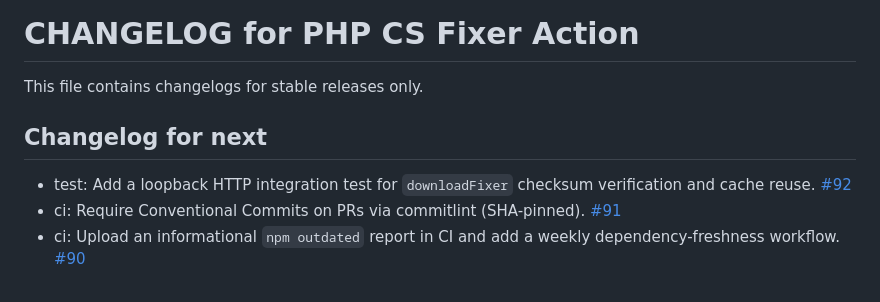
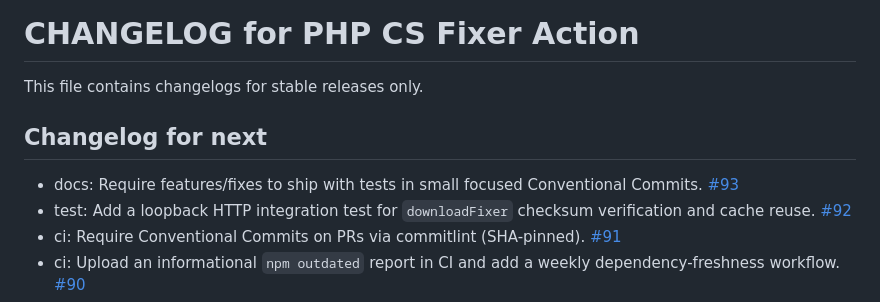
Before and after one commit to ale94lko/php-cs-fixer-action, a Markdown page: CHANGELOG.md, the part around the change. Rendered like a GitHub page.

```diff
--- a/CHANGELOG.md
+++ b/CHANGELOG.md
@@ -6,6 +6,7 @@ This file contains changelogs for stable releases only.
 Changelog for next
 ------------------
 
+* docs: Require features/fixes to ship with tests in small focused Conventional Commits. [#93](https://github.com/ale94lko/php-cs-fixer-action/issues/93)
 * test: Add a loopback HTTP integration test for `downloadFixer` checksum verification and cache reuse. [#92](https://github.com/ale94lko/php-cs-fixer-action/issues/92)
 * ci: Require Conventional Commits on PRs via commitlint (SHA-pinned). [#91](https://github.com/ale94lko/php-cs-fixer-action/issues/91)
 * ci: Upload an informational `npm outdated` report in CI and add a weekly dependency-freshness workflow. [#90](https://github.com/ale94lko/php-cs-fixer-action/issues/90)
```
Also changed, not shown: CONTRIBUTING.md (+2 -0 lines).
